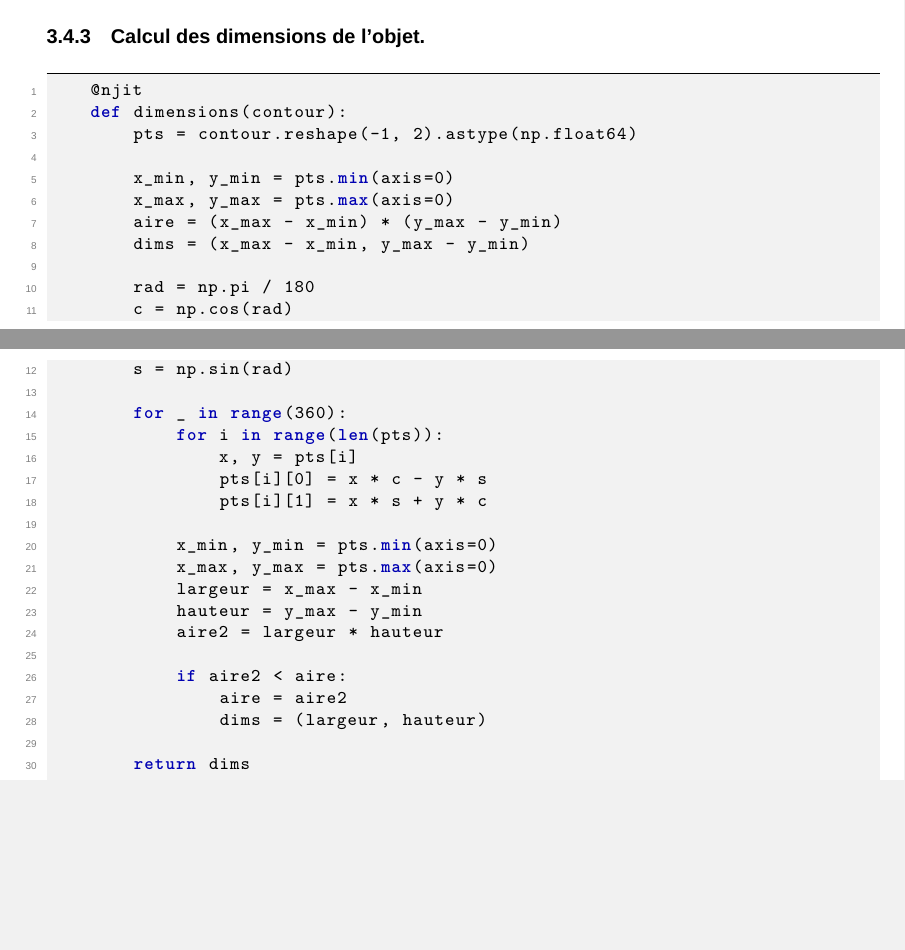
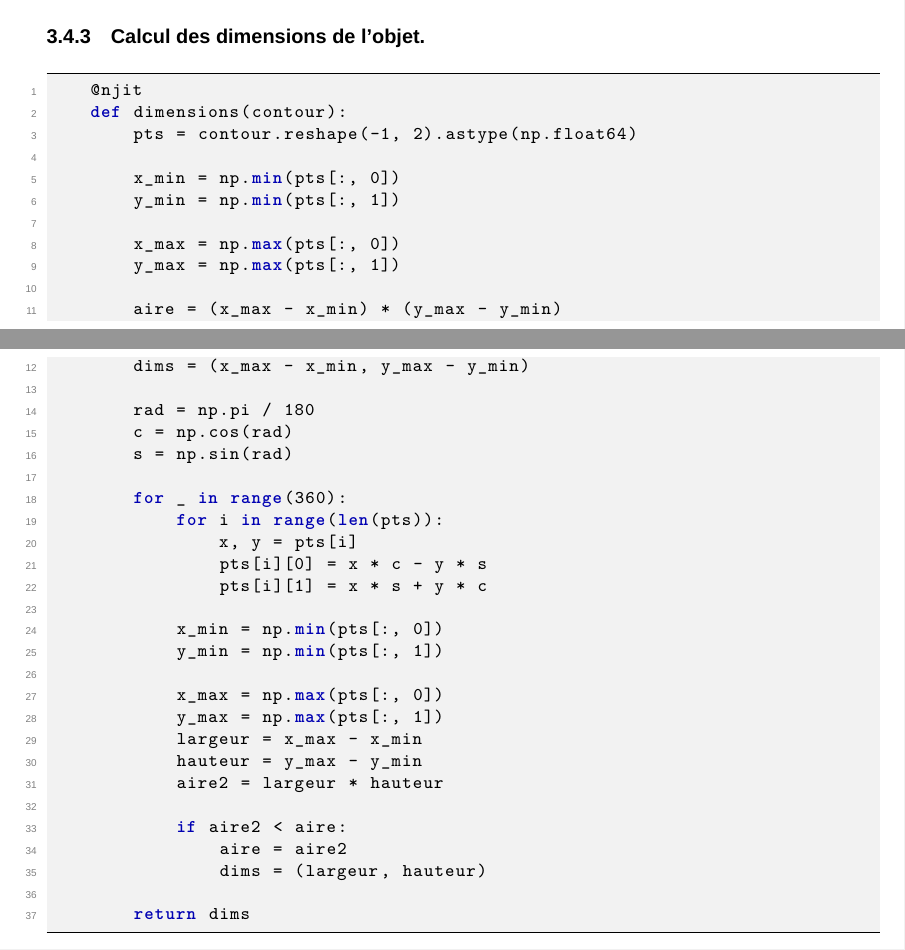
Before and after one commit to Quentin-LAURENT-git/Projet-ENSISA-CPB1, a LaTeX document (Documentation /ProjetCPB1_QuentinLAURENT_ArthurDRAUS.tex): two parts of pages 8 and 9 of 9, joined at a grey line, cut so that both start at the same text, the shorter picture padded with empty space. Compiled offline with XeLaTeX.

Commit message:
Modification de la documentation

```diff
--- a/Documentation /ProjetCPB1_QuentinLAURENT_ArthurDRAUS.tex
+++ b/Documentation /ProjetCPB1_QuentinLAURENT_ArthurDRAUS.tex
@@ -273,8 +275,12 @@
 	def dimensions(contour):
 		pts = contour.reshape(-1, 2).astype(np.float64)
 
-		x_min, y_min = pts.min(axis=0)
-		x_max, y_max = pts.max(axis=0)
+		x_min = np.min(pts[:, 0])
+		y_min = np.min(pts[:, 1])
+
+		x_max = np.max(pts[:, 0])
+		y_max = np.max(pts[:, 1])
+
 		aire = (x_max - x_min) * (y_max - y_min)
 		dims = (x_max - x_min, y_max - y_min)
 
@@ -288,8 +294,11 @@
 				pts[i][0] = x * c - y * s
 				pts[i][1] = x * s + y * c
 
-			x_min, y_min = pts.min(axis=0)
-			x_max, y_max = pts.max(axis=0)
+			x_min = np.min(pts[:, 0])
+			y_min = np.min(pts[:, 1])
+
+			x_max = np.max(pts[:, 0])
+			y_max = np.max(pts[:, 1])
 			largeur = x_max - x_min
 			hauteur = y_max - y_min
 			aire2 = largeur * hauteur
```
Also changed, not shown: Documentation /ProjetCPB1_QuentinLAURENT_ArthurDRAUS.pdf, Documentation /ProjetCPB1_QuentinLAURENT_ArthurDRAUS.tex (4 more changed lines), 1 other file.
